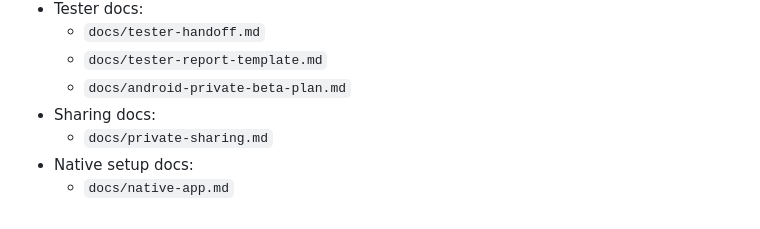
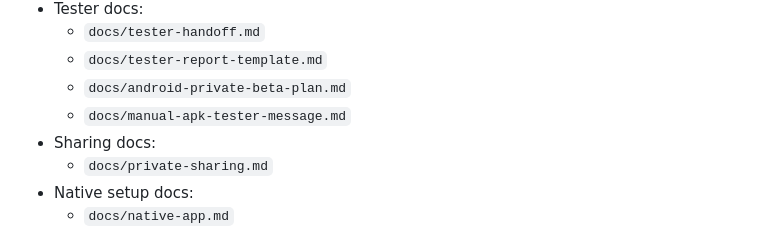
Before and after one commit to walkaplex/Piczzle, a Markdown page: docs/continuity.md, the part around the change. Drawn GitHub-style.

```diff
--- a/docs/continuity.md
+++ b/docs/continuity.md
@@ -40,6 +40,7 @@ Use this file as the durable handoff when the chat context fills, an automation
   - `docs/tester-handoff.md`
   - `docs/tester-report-template.md`
   - `docs/android-private-beta-plan.md`
+  - `docs/manual-apk-tester-message.md`
 - Sharing docs:
   - `docs/private-sharing.md`
 - Native setup docs:
```
Also changed, not shown: docs/manual-apk-tester-message.md (added, +51 -0 lines), docs/tester-handoff.md (+2 -0 lines).
